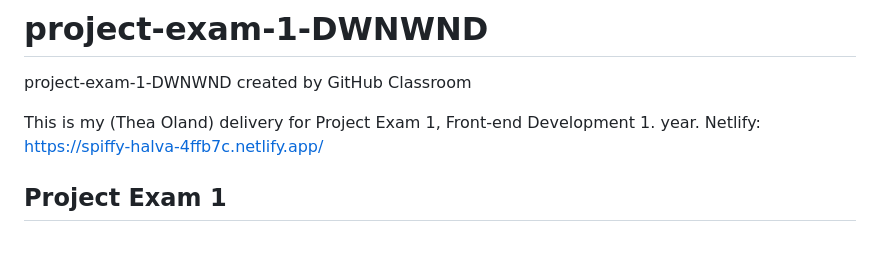
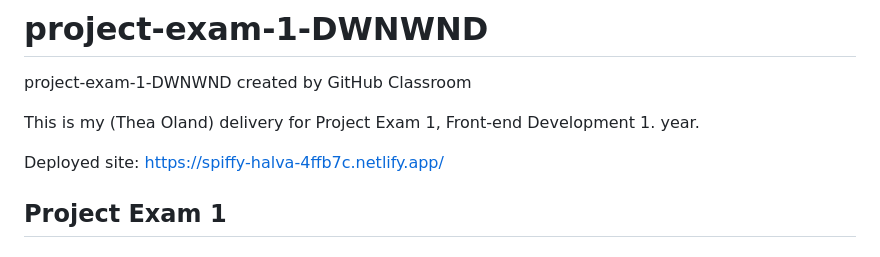
Before and after one commit to DWNWND/project-exam-1-DWNWND, a Markdown page: README.md, the part around the change. GitHub-like rendering.

```diff
--- a/README.md
+++ b/README.md
@@ -2,7 +2,8 @@
 project-exam-1-DWNWND created by GitHub Classroom
 
 This is my (Thea Oland) delivery for Project Exam 1, Front-end Development 1. year.
-Netlify: https://spiffy-halva-4ffb7c.netlify.app/
+
+Deployed site: https://spiffy-halva-4ffb7c.netlify.app/
 
 ## Project Exam 1
 
```
